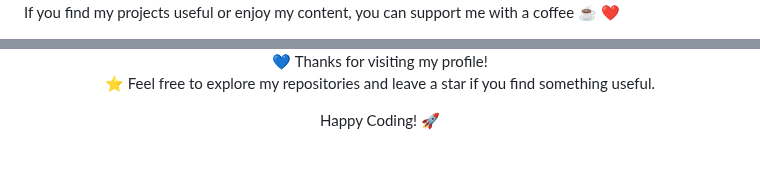
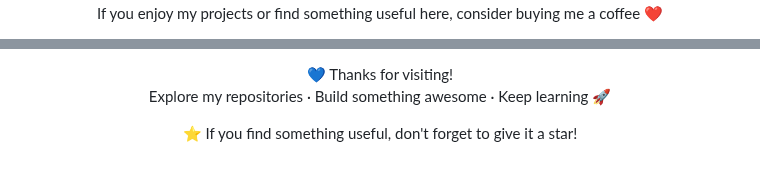
Before and after one commit to AmineMoon/AmineMoon, a Markdown page: README.md, 2 parts joined by grey strips. Rendered like a GitHub page.

```diff
--- a/README.md
+++ b/README.md
@@ -72,3 +103,3 @@ const amine = {
 
-If you find my projects useful or enjoy my content, you can support me with a coffee ☕ ❤️
+If you enjoy my projects or find something useful here, consider buying me a coffee ❤️
 
@@ -76,8 +107,8 @@ If you find my projects useful or enjoy my content, you can support me with a co
 <div align="center">
-💙 Thanks for visiting my profile!
+💙 Thanks for visiting!
 
-⭐ Feel free to explore my repositories and leave a star if you find something useful.
+Explore my repositories · Build something awesome · Keep learning 🚀
 
-Happy Coding! 🚀
+⭐ If you find something useful, don't forget to give it a star!
 
 </div>
```
Also changed, not shown: other parts of README.md (+68 -37 lines).
